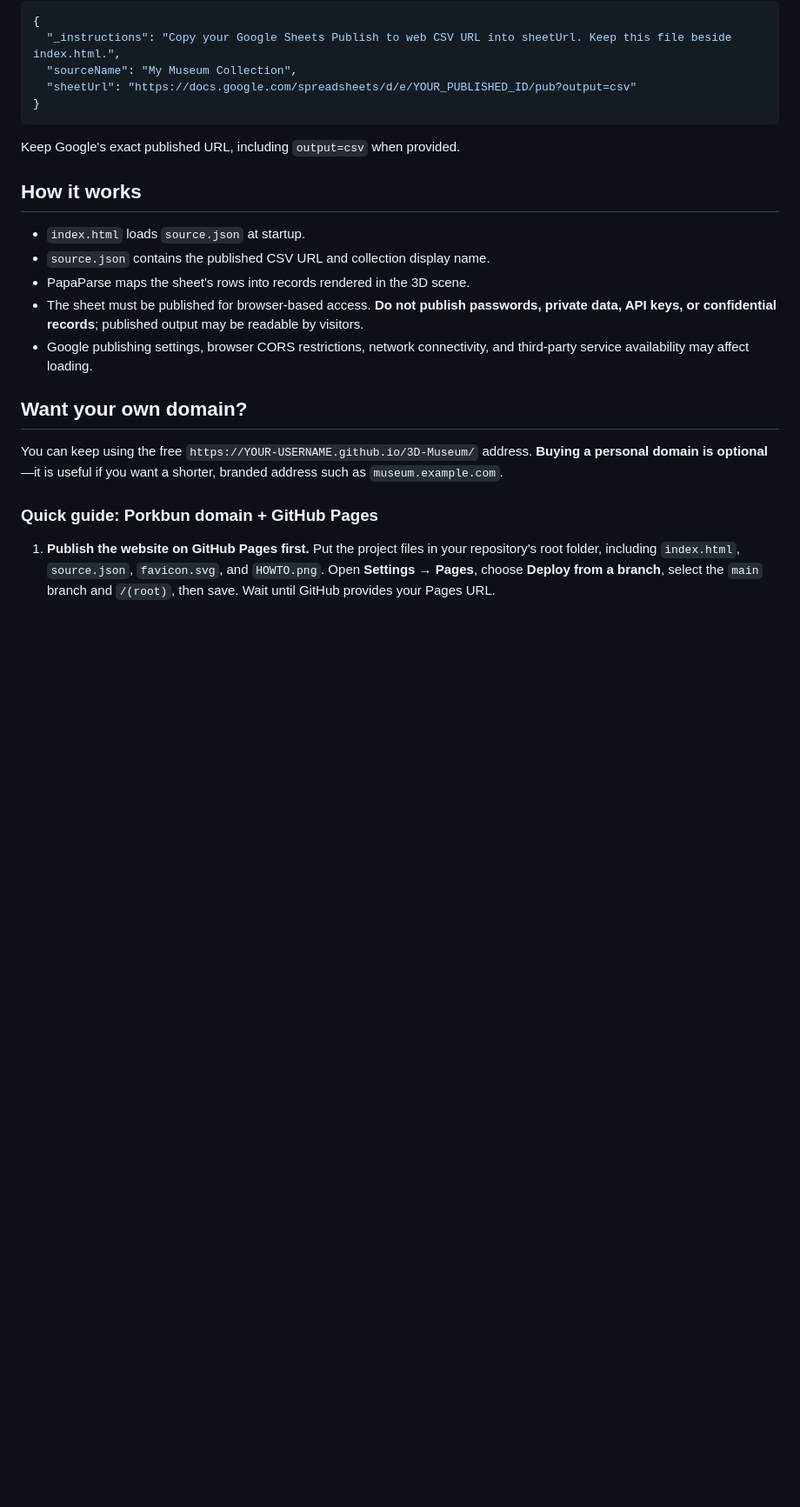
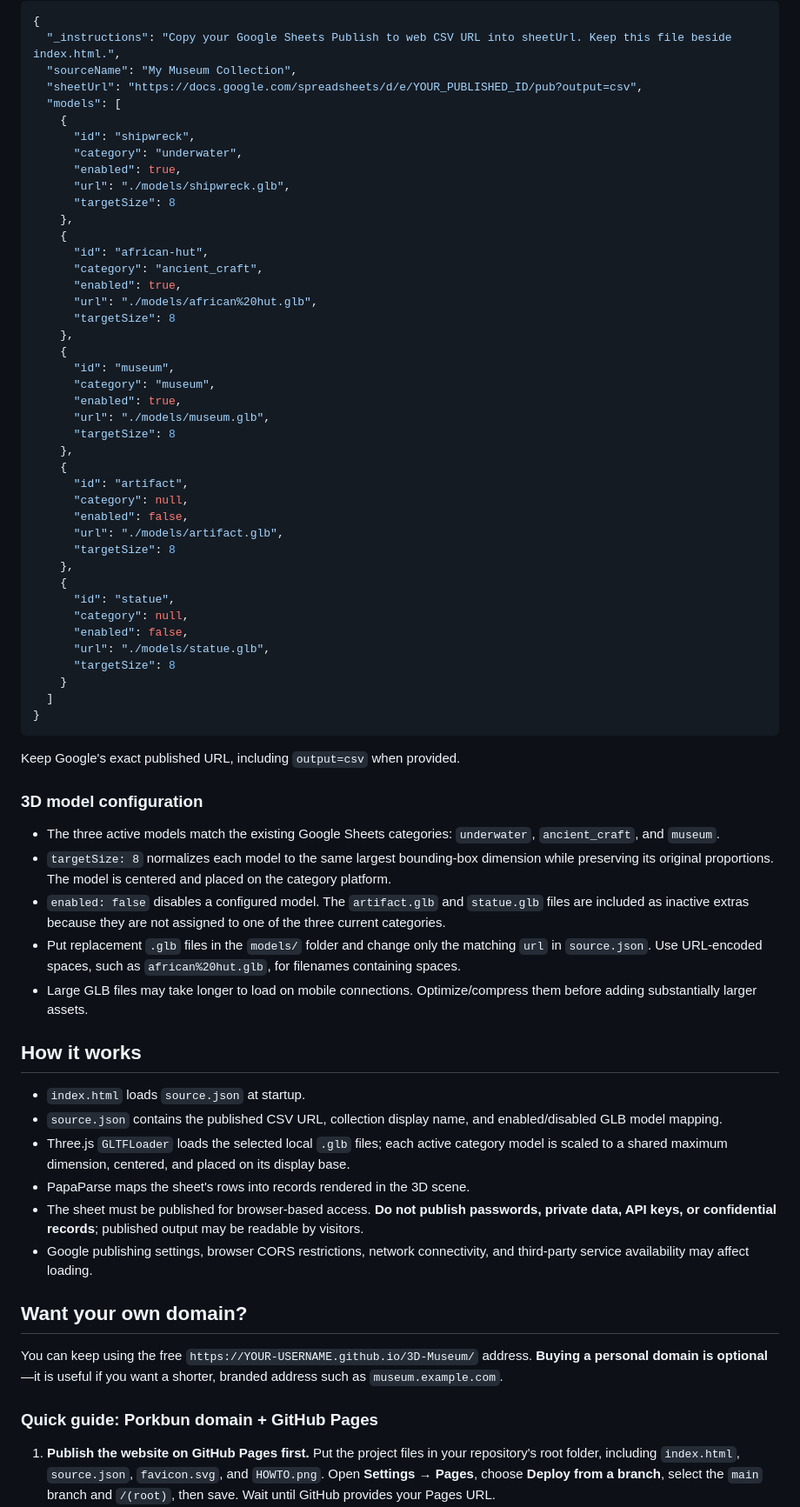
Before and after one commit to AnggaConni/3D-Museum, a Markdown page: README.md, the part around one of its changes. Shown at 87% size. Rendered like a GitHub page; blank space fills up the shorter version.

Commit message:
Document configurable normalized GLB museum models

````diff
--- a/README.md
+++ b/README.md
@@ -36,16 +36,62 @@ Example `source.json`:
 {
   "_instructions": "Copy your Google Sheets Publish to web CSV URL into sheetUrl. Keep this file beside index.html.",
   "sourceName": "My Museum Collection",
-  "sheetUrl": "https://docs.google.com/spreadsheets/d/e/YOUR_PUBLISHED_ID/pub?output=csv"
+  "sheetUrl": "https://docs.google.com/spreadsheets/d/e/YOUR_PUBLISHED_ID/pub?output=csv",
+  "models": [
+    {
+      "id": "shipwreck",
+      "category": "underwater",
+      "enabled": true,
+      "url": "./models/shipwreck.glb",
+      "targetSize": 8
+    },
+    {
+      "id": "african-hut",
+      "category": "ancient_craft",
+      "enabled": true,
+      "url": "./models/african%20hut.glb",
+      "targetSize": 8
+    },
+    {
+      "id": "museum",
+      "category": "museum",
+      "enabled": true,
+      "url": "./models/museum.glb",
+      "targetSize": 8
+    },
+    {
+      "id": "artifact",
+      "category": null,
+      "enabled": false,
+      "url": "./models/artifact.glb",
+      "targetSize": 8
+    },
+    {
+      "id": "statue",
+      "category": null,
+      "enabled": false,
+      "url": "./models/statue.glb",
+      "targetSize": 8
+    }
+  ]
 }
 ```
 
 Keep Google's exact published URL, including `output=csv` when provided.
 
+### 3D model configuration
+
+- The three active models match the existing Google Sheets categories: `underwater`, `ancient_craft`, and `museum`.
+- `targetSize: 8` normalizes each model to the same largest bounding-box dimension while preserving its original proportions. The model is centered and placed on the category platform.
+- `enabled: false` disables a configured model. The `artifact.glb` and `statue.glb` files are included as inactive extras because they are not assigned to one of the three current categories.
+- Put replacement `.glb` files in the `models/` folder and change only the matching `url` in `source.json`. Use URL-encoded spaces, such as `african%20hut.glb`, for filenames containing spaces.
+- Large GLB files may take longer to load on mobile connections. Optimize/compress them before adding substantially larger assets.
+
 ## How it works
 
 - `index.html` loads `source.json` at startup.
-- `source.json` contains the published CSV URL and collection display name.
+- `source.json` contains the published CSV URL, collection display name, and enabled/disabled GLB model mapping.
+- Three.js `GLTFLoader` loads the selected local `.glb` files; each active category model is scaled to a shared maximum dimension, centered, and placed on its display base.
 - PapaParse maps the sheet's rows into records rendered in the 3D scene.
 - The sheet must be published for browser-based access. **Do not publish passwords, private data, API keys, or confidential records**; published output may be readable by visitors.
 - Google publishing settings, browser CORS restrictions, network connectivity, and third-party service availability may affect loading.
````
Also changed, not shown: other parts of README.md (+3 -1 lines).
